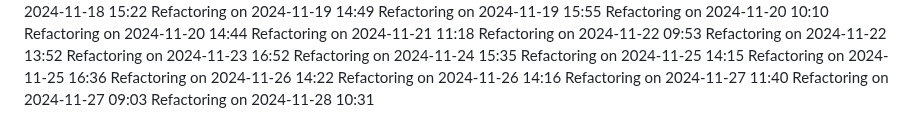
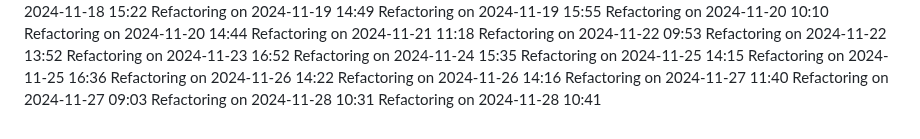
Before and after one commit to IT25101985/medical-appointment-system-project, a Markdown page: COMPLETE_GUIDE.md, the part around the change. GitHub-like rendering.

Commit message:
Update project logs for 2024-11-28

```diff
--- a/COMPLETE_GUIDE.md
+++ b/COMPLETE_GUIDE.md
@@ -533,3 +533,4 @@ Refactoring on 2024-11-26 14:16
 Refactoring on 2024-11-27 11:40
 Refactoring on 2024-11-27 09:03
 Refactoring on 2024-11-28 10:31
+Refactoring on 2024-11-28 10:41
```
